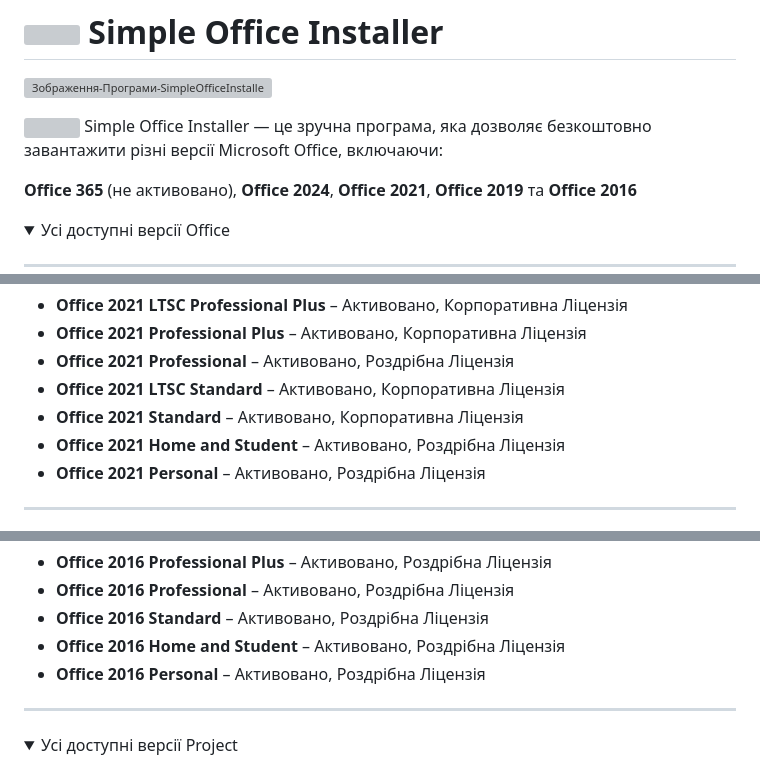
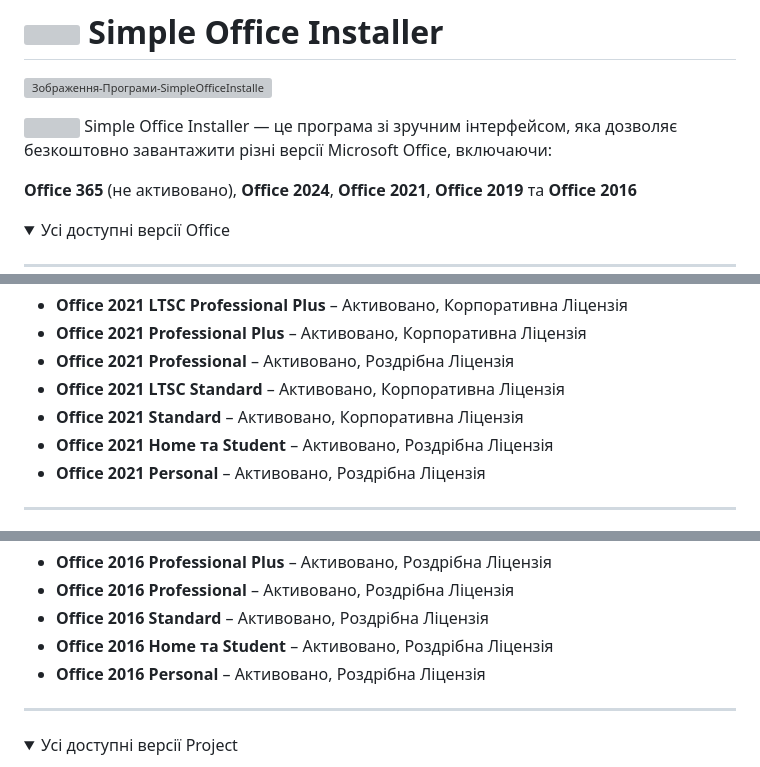
Before and after one commit to MaximeriX/SimpleOfficeInstaller, a Markdown page: README-uk_ua.md, 3 parts joined by grey strips. Drawn GitHub-style; folded sections open; grey boxes are pictures that could not be loaded.

Commit message:
Fixed README-uk_ua.md

```diff
--- a/README-uk_ua.md
+++ b/README-uk_ua.md
@@ -1,7 +1,7 @@
 # <img src="https://github.com/user-attachments/assets/54cb006d-1378-48d8-bf9d-cd232246d33a" width="27vw" height="27vw"> Simple Office Installer
 ![Зображення-Програми-SimpleOfficeInstaller](https://github.com/user-attachments/assets/0952e51c-3b09-412e-858b-85ec16164fd7)
 
-<img src="https://github.com/user-attachments/assets/54cb006d-1378-48d8-bf9d-cd232246d33a" width="15vw" height="15vw"> Simple Office Installer — це зручна програма, яка дозволяє безкоштовно завантажити різні версії Microsoft Office, включаючи:
+<img src="https://github.com/user-attachments/assets/54cb006d-1378-48d8-bf9d-cd232246d33a" width="15vw" height="15vw"> Simple Office Installer — це програма зі зручним інтерфейсом, яка дозволяє безкоштовно завантажити різні версії Microsoft Office, включаючи:
 
 **Office 365** (не активовано), **Office 2024**, **Office 2021**, **Office 2019** та **Office 2016**
 
@@ -32,7 +32,7 @@
 - **Office 2021 Professional** – Активовано, Роздрібна Ліцензія
 - **Office 2021 LTSC Standard** – Активовано, Корпоративна Ліцензія
 - **Office 2021 Standard** – Активовано, Корпоративна Ліцензія
-- **Office 2021 Home and Student** – Активовано, Роздрібна Ліцензія
+- **Office 2021 Home та Student** – Активовано, Роздрібна Ліцензія
 - **Office 2021 Personal** – Активовано, Роздрібна Ліцензія
 
 -----
@@ -48,7 +48,7 @@
 - **Office 2016 Professional Plus** – Активовано, Роздрібна Ліцензія
 - **Office 2016 Professional** – Активовано, Роздрібна Ліцензія
 - **Office 2016 Standard** – Активовано, Роздрібна Ліцензія
-- **Office 2016 Home and Student** – Активовано, Роздрібна Ліцензія
+- **Office 2016 Home та Student** – Активовано, Роздрібна Ліцензія
 - **Office 2016 Personal** – Активовано, Роздрібна Ліцензія
 
 -----
```
